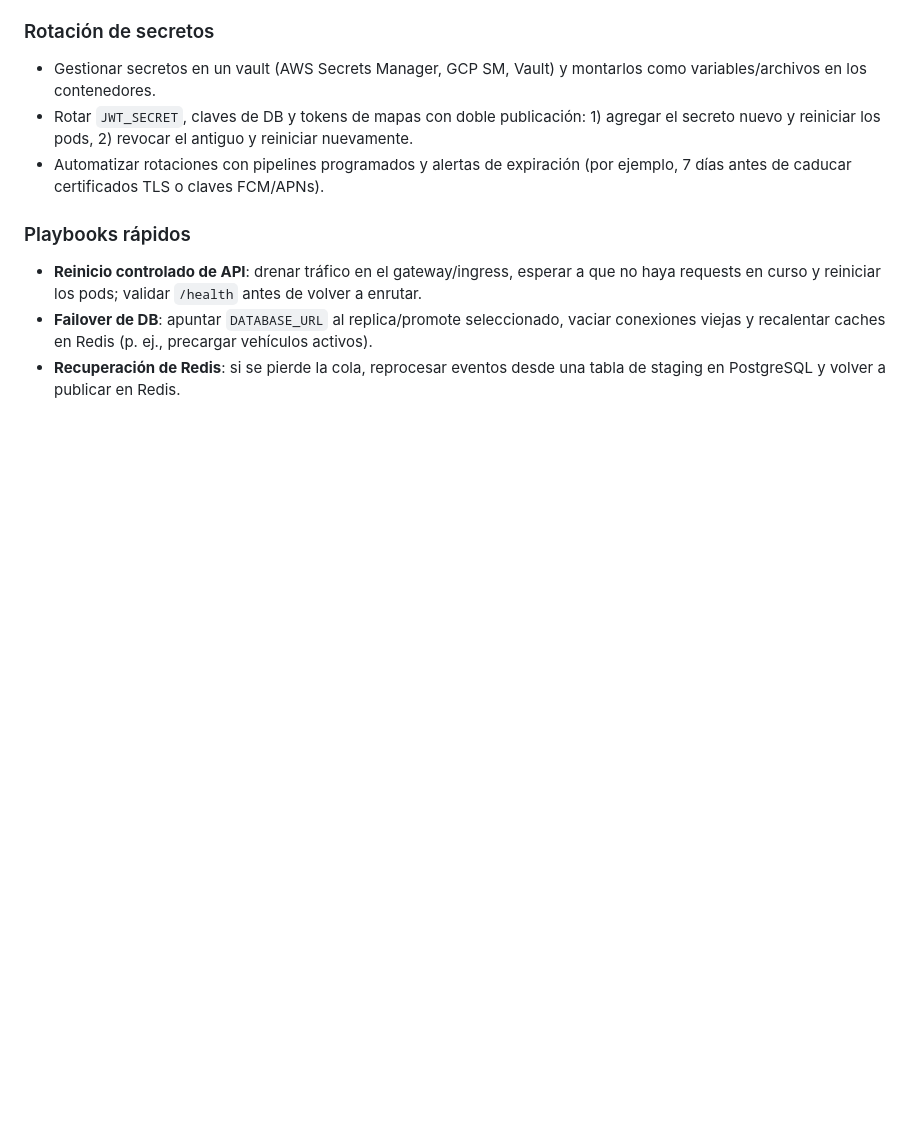
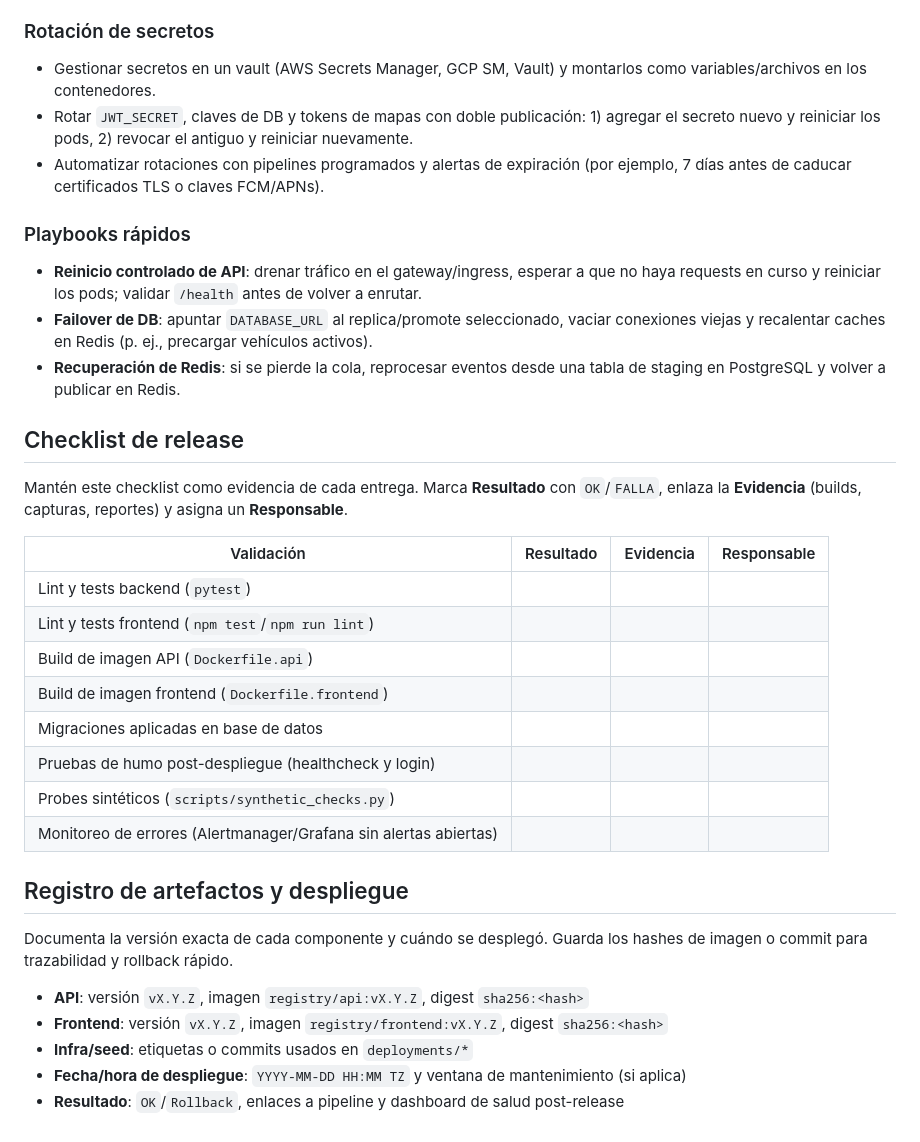
Before and after one commit to bacdif-lab/gps-tracker, a Markdown page: docs/operations.md, the part around the change. GitHub-like rendering; blank space fills up the shorter version.

Commit message:
Add release checklist and on-call support details

```diff
--- a/docs/operations.md
+++ b/docs/operations.md
@@ -57,3 +57,28 @@ Ambos jobs son hooks listos para reemplazar con comandos de infraestructura (Hel
 - **Reinicio controlado de API**: drenar tráfico en el gateway/ingress, esperar a que no haya requests en curso y reiniciar los pods; validar `/health` antes de volver a enrutar.
 - **Failover de DB**: apuntar `DATABASE_URL` al replica/promote seleccionado, vaciar conexiones viejas y recalentar caches en Redis (p. ej., precargar vehículos activos).
 - **Recuperación de Redis**: si se pierde la cola, reprocesar eventos desde una tabla de staging en PostgreSQL y volver a publicar en Redis.
+
+## Checklist de release
+
+Mantén este checklist como evidencia de cada entrega. Marca **Resultado** con `OK`/`FALLA`, enlaza la **Evidencia** (builds, capturas, reportes) y asigna un **Responsable**.
+
+| Validación | Resultado | Evidencia | Responsable |
+| --- | --- | --- | --- |
+| Lint y tests backend (`pytest`) |  |  |  |
+| Lint y tests frontend (`npm test`/`npm run lint`) |  |  |  |
+| Build de imagen API (`Dockerfile.api`) |  |  |  |
+| Build de imagen frontend (`Dockerfile.frontend`) |  |  |  |
+| Migraciones aplicadas en base de datos |  |  |  |
+| Pruebas de humo post-despliegue (healthcheck y login) |  |  |  |
+| Probes sintéticos (`scripts/synthetic_checks.py`) |  |  |  |
+| Monitoreo de errores (Alertmanager/Grafana sin alertas abiertas) |  |  |  |
+
+## Registro de artefactos y despliegue
+
+Documenta la versión exacta de cada componente y cuándo se desplegó. Guarda los hashes de imagen o commit para trazabilidad y rollback rápido.
+
+- **API**: versión `vX.Y.Z`, imagen `registry/api:vX.Y.Z`, digest `sha256:<hash>`
+- **Frontend**: versión `vX.Y.Z`, imagen `registry/frontend:vX.Y.Z`, digest `sha256:<hash>`
+- **Infra/seed**: etiquetas o commits usados en `deployments/*`
+- **Fecha/hora de despliegue**: `YYYY-MM-DD HH:MM TZ` y ventana de mantenimiento (si aplica)
+- **Resultado**: `OK`/`Rollback`, enlaces a pipeline y dashboard de salud post-release
```
Also changed, not shown: docs/observability.md (+8 -0 lines).
